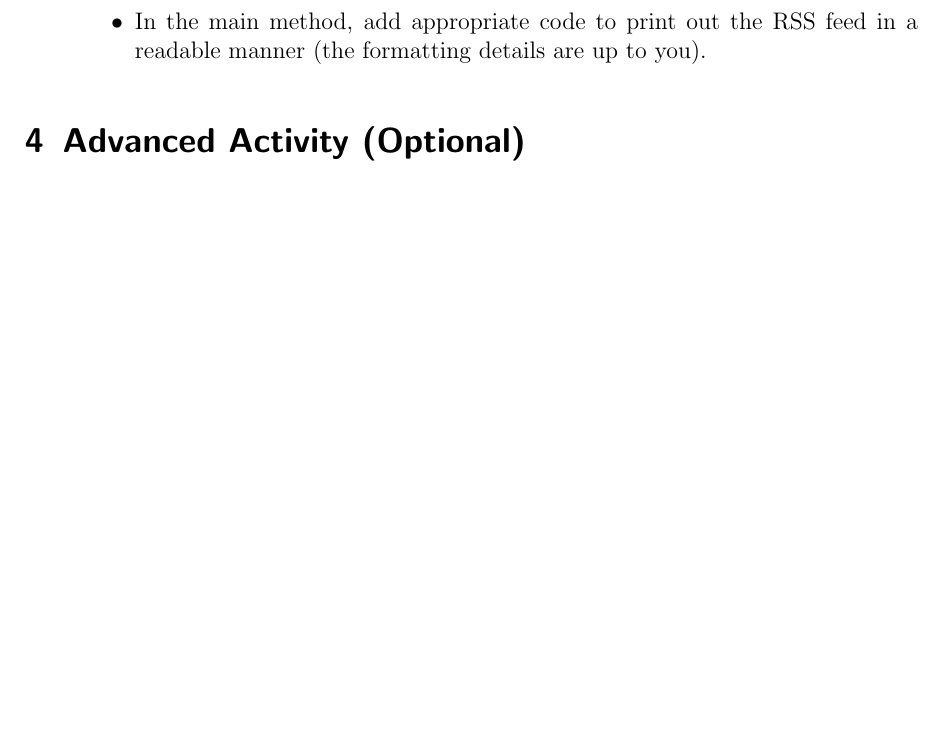
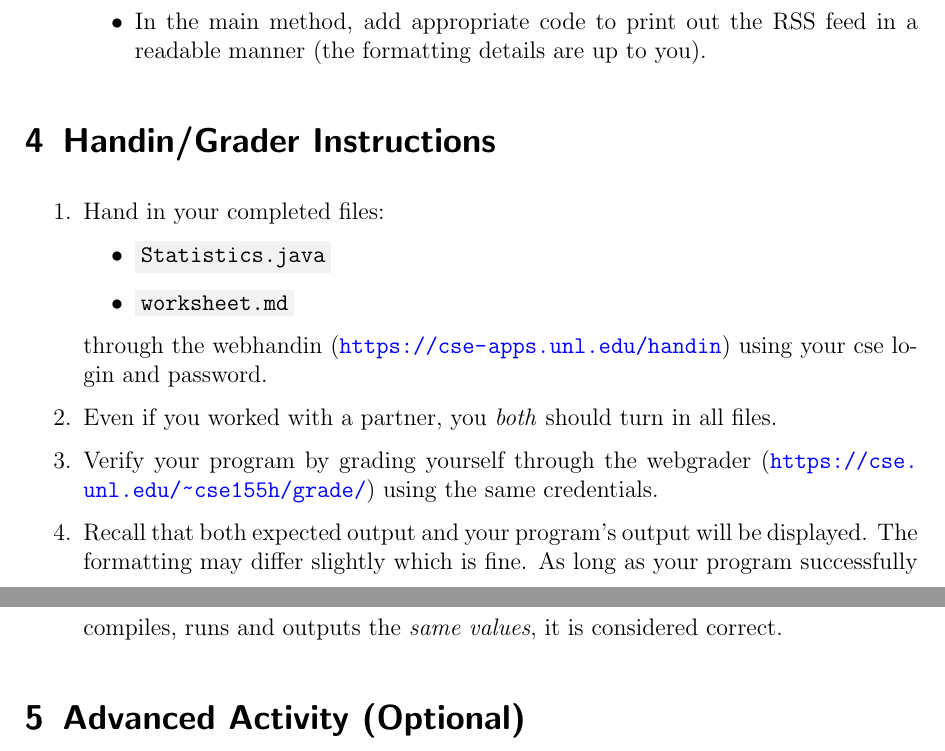
Before and after one commit to cbourke/CSCE155-Java-Lab11, a LaTeX document (handouts/Lab11-Objects.tex): part of page 5 of 5 before the commit and two parts of pages 5 and 6 of 6 after it, the two joined at a grey line, cut so that both start at the same text, the shorter picture padded with empty space. The pictures show the PDF file handouts/Lab11-Objects.pdf that the author committed with the source.

Commit message:
updated instructions for handin

```diff
--- a/handouts/Lab11-Objects.tex
+++ b/handouts/Lab11-Objects.tex
@@ -271,6 +271,28 @@ and publication date.
   \end{itemize}
 \end{enumerate}
 
+\section{Handin/Grader Instructions}
+
+\begin{enumerate}
+  \item Hand in your completed files:
+    \begin{itemize}
+    \item \mintinline{text}{Statistics.java}
+    \item \mintinline{text}{worksheet.md}
+  \end{itemize}
+  through the webhandin (\url{https://cse-apps.unl.edu/handin})
+  using your cse login and password.
+  \item Even if you worked with a partner, you \emph{both} should
+  turn in all files.
+  \item Verify your program by grading yourself through the
+  webgrader (\url{https://cse.unl.edu/~cse155h/grade/}) using the
+  same credentials.
+  \item Recall that both expected output and your program's output
+  will be displayed.  The formatting may differ slightly which is fine.
+  As long as your program successfully compiles, runs and outputs
+  the \emph{same values}, it is considered correct.
+\end{enumerate}
+
+
 \section{Advanced Activity (Optional)}
 
 Many RSS feeds include escaped HTML characters that start with an
```
Also changed, not shown: handouts/Lab11-Objects.pdf.
